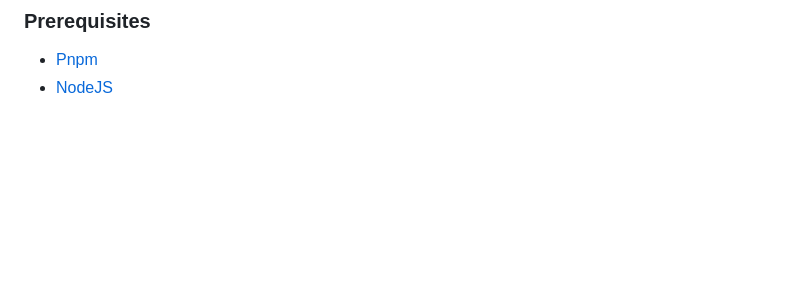
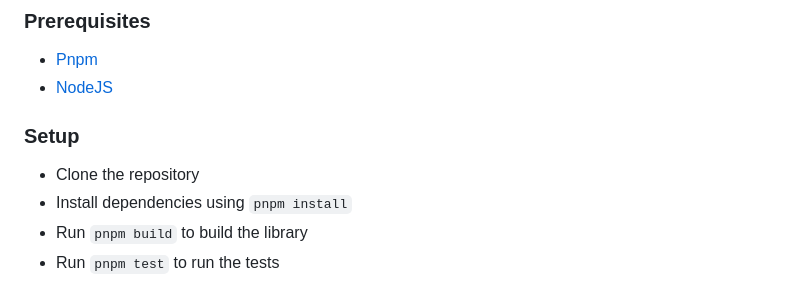
Before and after one commit to authorizerdev/authorizer-js, a Markdown page: README.md, the part around the change. Rendered like a GitHub page; blank space fills up the shorter version.

```diff
--- a/README.md
+++ b/README.md
@@ -129,3 +129,9 @@ async function main() {
 ### Prerequisites
 - [Pnpm](https://pnpm.io/installation)
 - [NodeJS](https://nodejs.org/en/download/)
+
+### Setup
+- Clone the repository
+- Install dependencies using `pnpm install`
+- Run `pnpm build` to build the library
+- Run `pnpm test` to run the tests
```
